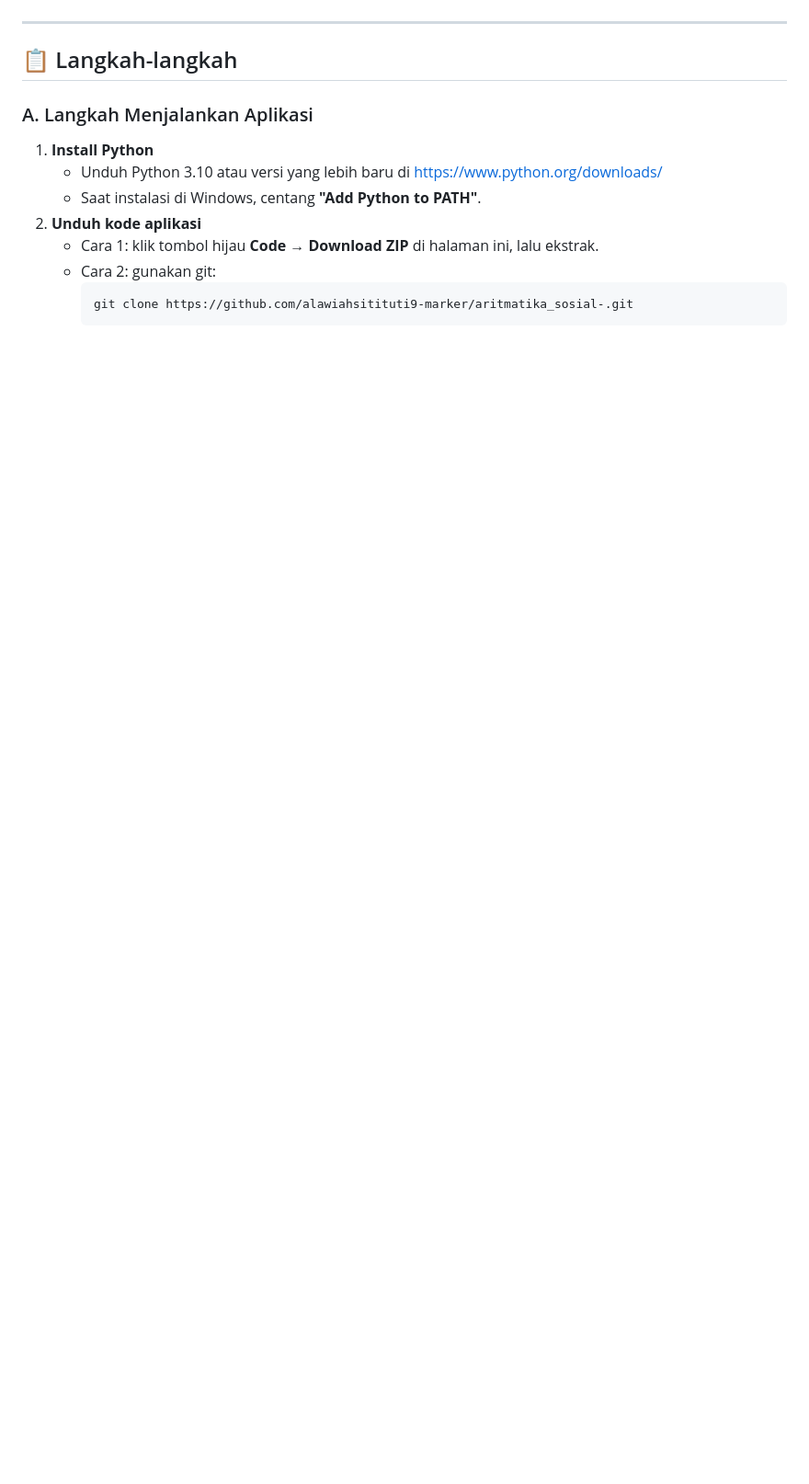
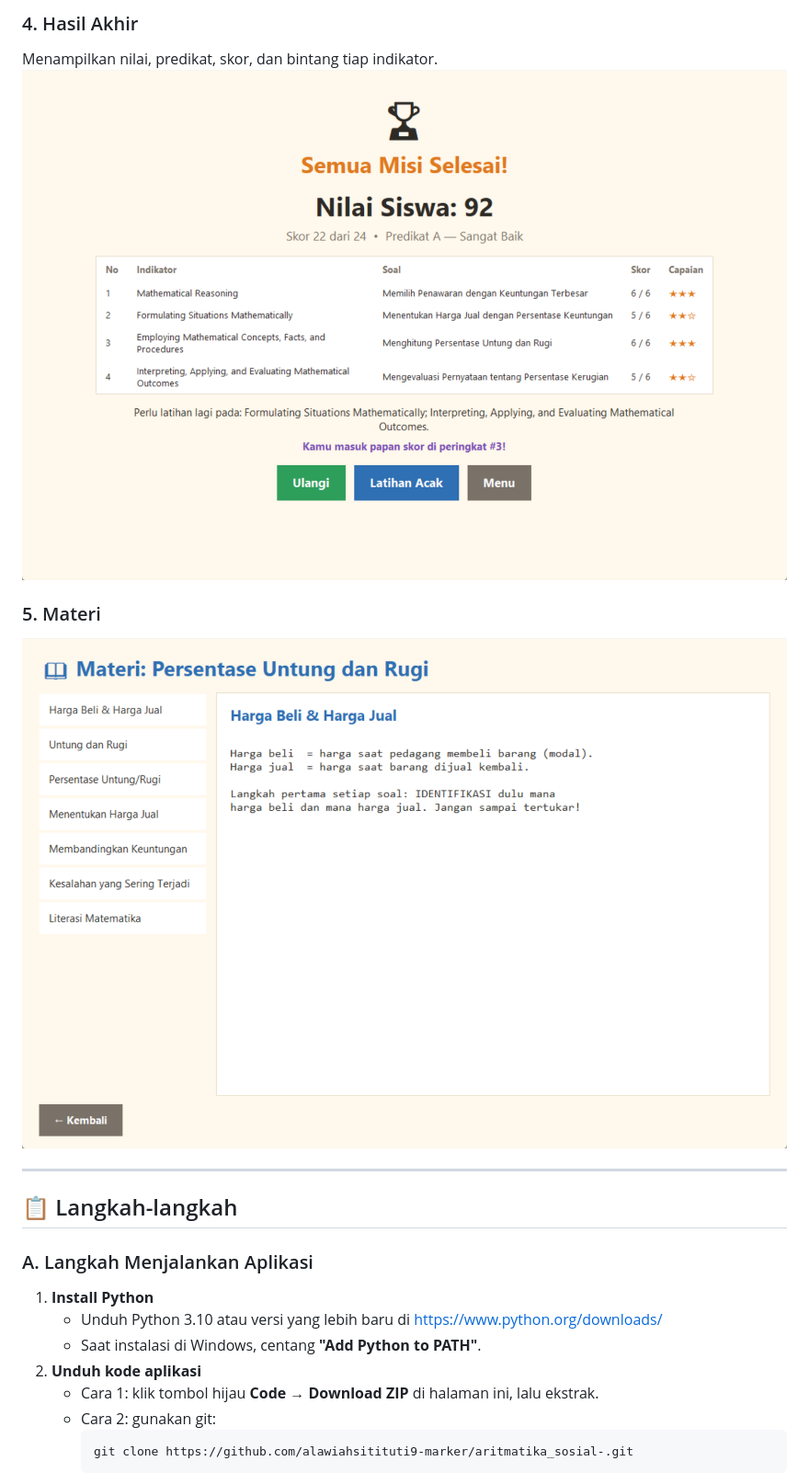
Before and after one commit to alawiahsitituti9-marker/aritmatika_sosial-, a Markdown page: README.md, the part around one of its changes. Shown at 92% size. Drawn GitHub-style; pictures changed too: gambar/4-hasil.png (added), gambar/5-materi.png (added); blank space fills up the shorter version.

Commit message:
Tambah gambar tampilan aplikasi di README
Co-Authored-By: Claude Opus 5.5 <noreply@anthropic.com>

```diff
--- a/README.md
+++ b/README.md
@@ -6,3 +22,9 @@ Siswa berperan sebagai pedagang dan menyelesaikan soal-soal untung dan rugi
+### 4. Hasil Akhir
+Menampilkan nilai, predikat, skor, dan bintang tiap indikator.
+![Hasil akhir](gambar/4-hasil.png)
+
+### 5. Materi
+![Materi](gambar/5-materi.png)
 
 ---
 
```
Also changed, not shown: other parts of README.md (+16 -0 lines), gambar/1-menu.png (added), gambar/2-pilihan.png (added), gambar/3-isian.png (added).
